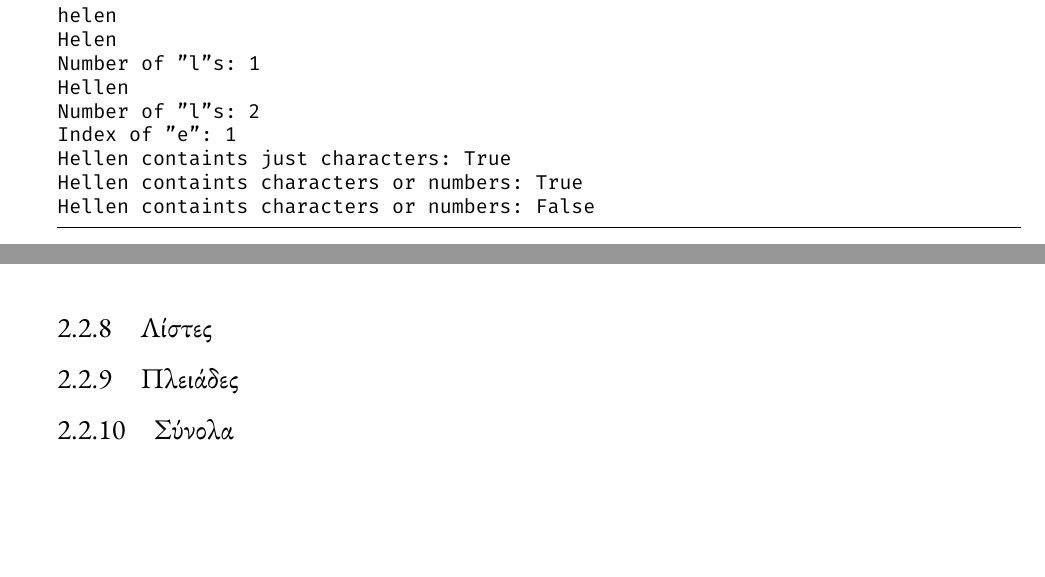
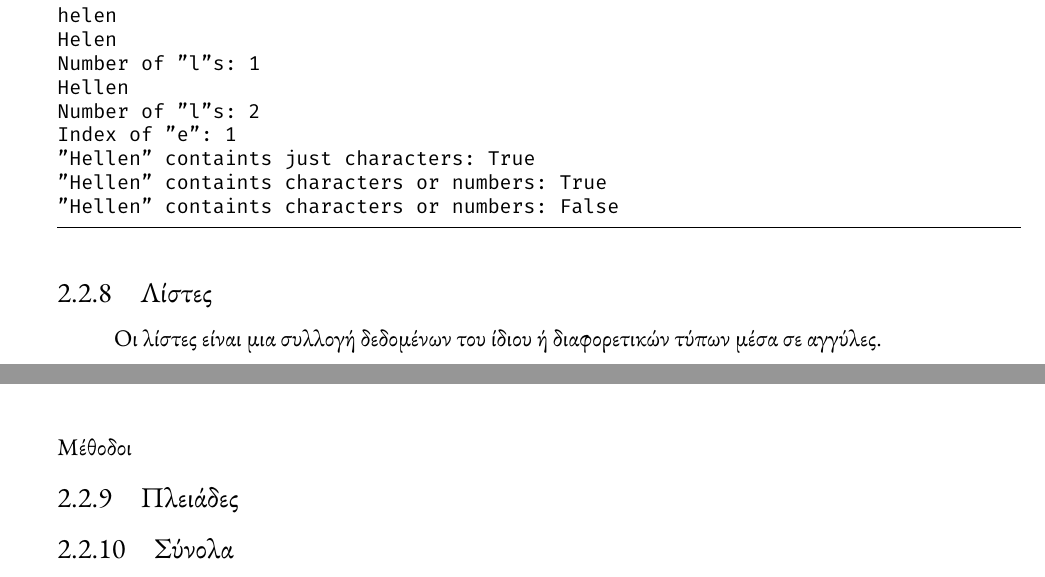
Before and after one commit to mikezamayias/glowing-sniffle, a LaTeX document (Current Semester/Computer Science Teaching/project.tex): two parts of pages 12 and 13 of 15, joined at a grey line, cut so that both start at the same text, the shorter picture padded with empty space. The pictures show the PDF file Current Semester/Computer Science Teaching/project.pdf that the author committed with the source.

Commit message:
updated project to incldue lists

```diff
--- a/Current Semester/Computer Science Teaching/project.tex
+++ b/Current Semester/Computer Science Teaching/project.tex
@@ -368,12 +368,16 @@ Number of "l"s: 1
 Hellen
 Number of "l"s: 2
 Index of "e": 1
-Hellen containts just characters: True
-Hellen containts characters or numbers: True
-Hellen containts characters or numbers: False
+"Hellen" containts just characters: True
+"Hellen" containts characters or numbers: True
+"Hellen" containts characters or numbers: False
 \end{lstlisting}
 
 \subsection{Λίστες}
+Οι λίστες είναι μια συλλογή δεδομένων του ίδιου ή διαφορετικών τύπων μέσα σε αγγύλες.
+
+\subsubsection{Μέθοδοι}
+
 
 \subsection{Πλειάδες}
 \subsection{Σύνολα}
```
Also changed, not shown: Current Semester/Computer Science Teaching/project.pdf, Current Semester/Computer Science Teaching/project.tex (2 more changed lines).
